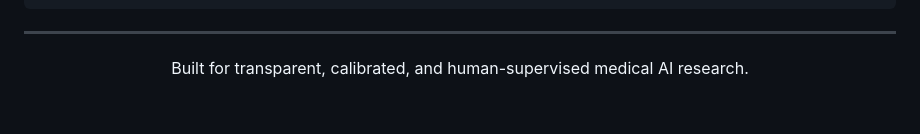
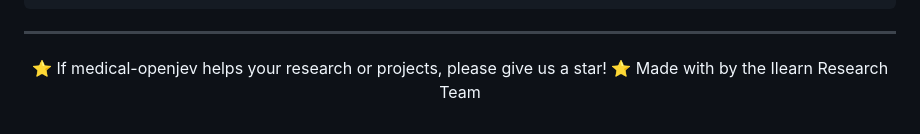
Before and after one commit to Petofi-romance/Openjev-Med, a Markdown page: README.md, the part around the change. Drawn GitHub-style.

```diff
--- a/README.md
+++ b/README.md
@@ -134,5 +134,6 @@ If you use medical-openjev in your research, please cite the forthcoming paper.
 ---
 
 <p align="center">
-  Built for transparent, calibrated, and human-supervised medical AI research.
+  ⭐ If medical-openjev helps your research or projects, please give us a star! ⭐
+  Made with by the Ilearn  Research Team
 </p>
```
